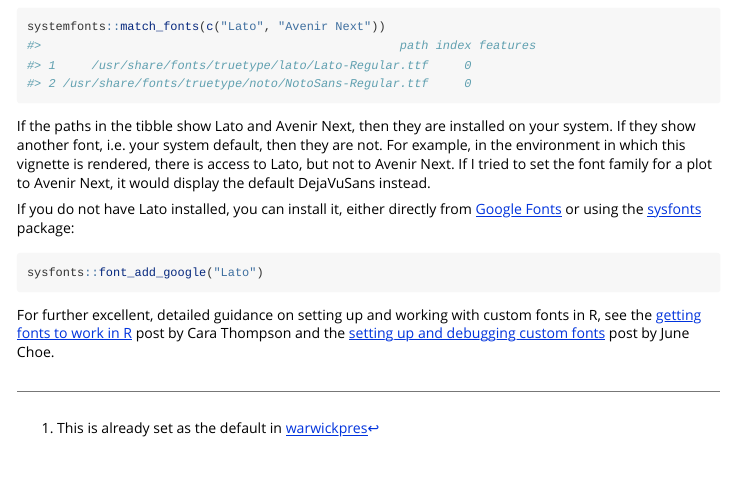
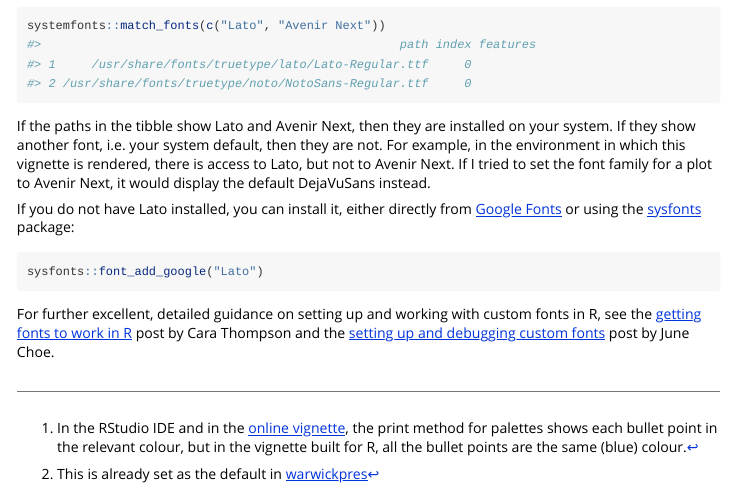
Before and after one commit to EllaKaye/warwickplots, an R Markdown document (vignettes/warwickplots.Rmd): the page in a window 1100 px wide, from 1940 px down before the commit and from 1950 px down after it, so that both start at the same text. Rendered offline with R 4.5, knitr and Pandoc, with nearby package versions; some code elsewhere in the file could not run offline.

````diff
--- a/vignettes/warwickplots.Rmd
+++ b/vignettes/warwickplots.Rmd
@@ -38,7 +38,7 @@
 plot(warwick_palettes)
 ```
 
-`warwick_palettes` is essentially a list, and so individual palettes can be accessed by name:
+`warwick_palettes` is essentially a list, and so individual palettes can be accessed by name:^[In the RStudio IDE and in the [online vignette](https://warwick-stats-resources.github.io/warwickplots/articles/warwickplots.html), the print method for palettes shows each bullet point in the relevant colour, but in the vignette built for R, all the bullet points are the same (blue) colour.]
 
 ```{r}
 warwick_palettes$primary
````
Also changed, not shown: 1 other file.
